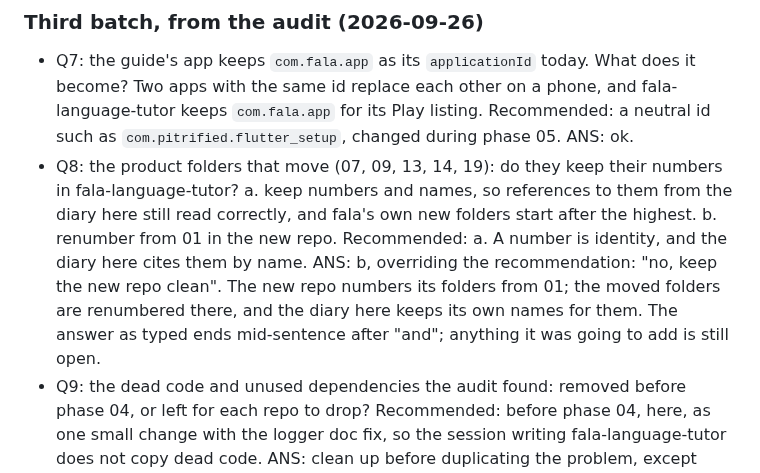
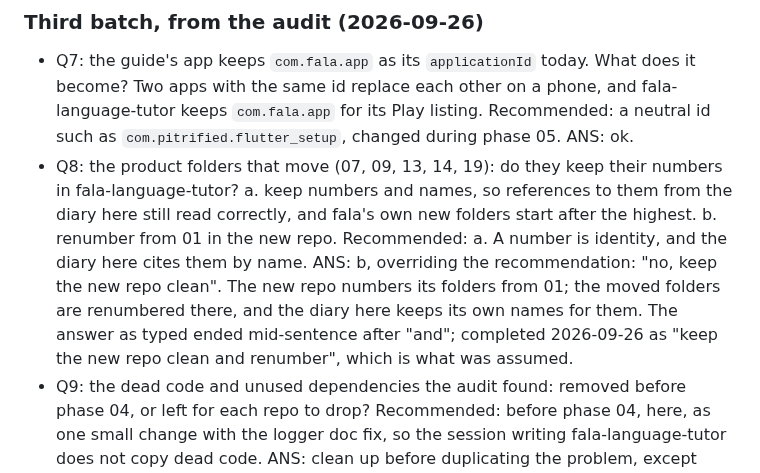
Before and after one commit to Pitrified/flutter-setup-project, a Markdown page: plans/20_repo_split/00_start.md, the part around the change. Drawn GitHub-style.

Commit message:
plans(20): Q8 completed by the user
Co-Authored-By: Claude Opus 5.5 <noreply@anthropic.com>
Claude-Session: https://claude.ai/code/session_017SavMvSBp2orTpJANzV16y

```diff
--- a/plans/20_repo_split/00_start.md
+++ b/plans/20_repo_split/00_start.md
@@ -125,7 +125,7 @@ The user's framing, condensed; "the audit will guide scope decisions" covers all
   a. keep numbers and names, so references to them from the diary here still read correctly, and fala's own new folders start after the highest.
   b. renumber from 01 in the new repo.
   Recommended: a. A number is identity, and the diary here cites them by name.
-  ANS: b, overriding the recommendation: "no, keep the new repo clean". The new repo numbers its folders from 01; the moved folders are renumbered there, and the diary here keeps its own names for them. The answer as typed ends mid-sentence after "and"; anything it was going to add is still open.
+  ANS: b, overriding the recommendation: "no, keep the new repo clean". The new repo numbers its folders from 01; the moved folders are renumbered there, and the diary here keeps its own names for them. The answer as typed ended mid-sentence after "and"; completed 2026-09-26 as "keep the new repo clean and renumber", which is what was assumed.
 - Q9: the dead code and unused dependencies the audit found: removed before phase 04, or left for each repo to drop?
   Recommended: before phase 04, here, as one small change with the logger doc fix, so the session writing fala-language-tutor does not copy dead code.
   ANS: clean up before duplicating the problem, except what makes sense as a gallery item. Judged per item in the new phase 03: `ErrorBoundary` never sets its error, so it catches nothing and is not a pattern worth showing; `ErrorMessages` maps tutor-specific exceptions and nothing reads it. All four files and all four dependencies go.
```
